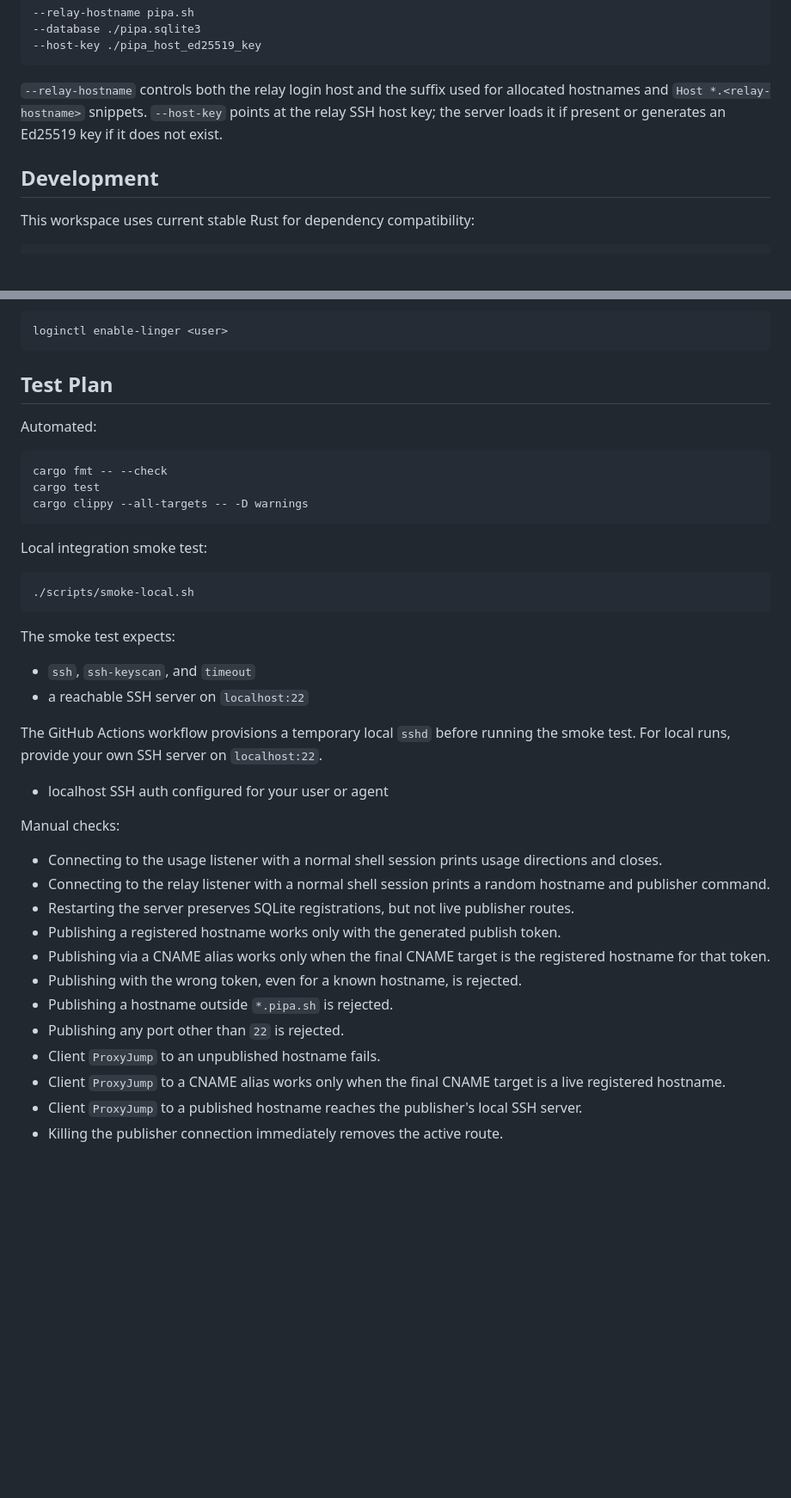
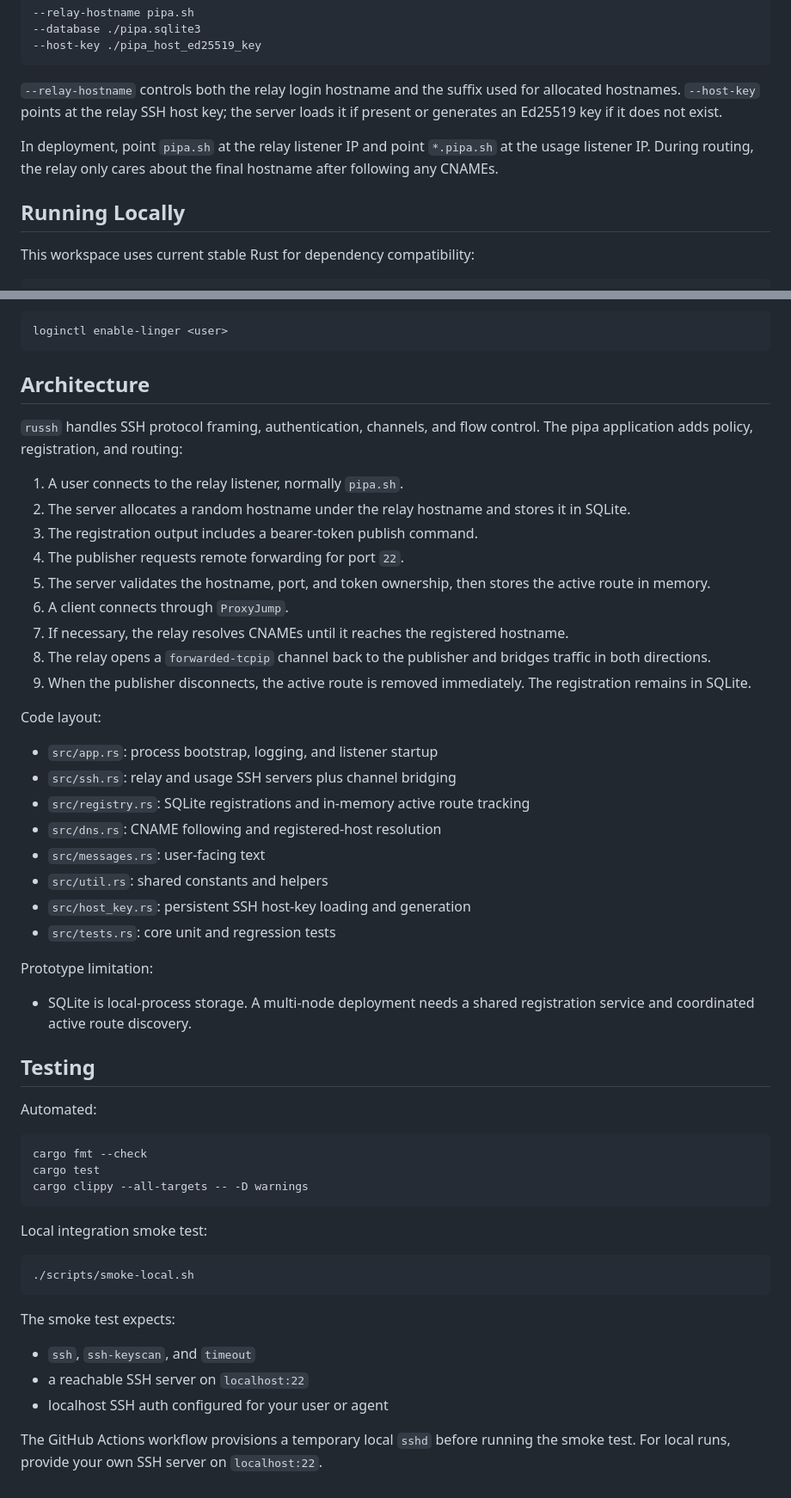
Before and after one commit to alecdotninja/pipa, a Markdown page: README.md, 2 parts joined by grey strips. Shown at 86% size. GitHub-like rendering; blank space fills up the shorter version.

````diff
--- a/README.md
+++ b/README.md
@@ -93,9 +142,15 @@ Relevant options:
 --host-key ./pipa_host_ed25519_key
 ```
 
-`--relay-hostname` controls both the relay login host and the suffix used for allocated hostnames and `Host *.<relay-hostname>` snippets. `--host-key` points at the relay SSH host key; the server loads it if present or generates an Ed25519 key if it does not exist.
+`--relay-hostname` controls both the relay login hostname and the suffix used
+for allocated hostnames. `--host-key` points at the relay SSH host key; the
+server loads it if present or generates an Ed25519 key if it does not exist.
 
-## Development
+In deployment, point `pipa.sh` at the relay listener IP and point `*.pipa.sh`
+at the usage listener IP. During routing, the relay only cares about the final
+hostname after following any CNAMEs.
+
+## Running Locally
 
 This workspace uses current stable Rust for dependency compatibility:
 
@@ -320,12 +257,48 @@ lingering for that user:
 loginctl enable-linger <user>
 ```
 
-## Test Plan
+## Architecture
+
+`russh` handles SSH protocol framing, authentication, channels, and flow
+control. The pipa application adds policy, registration, and routing:
+
+1. A user connects to the relay listener, normally `pipa.sh`.
+2. The server allocates a random hostname under the relay hostname and stores
+   it in SQLite.
+3. The registration output includes a bearer-token publish command.
+4. The publisher requests remote forwarding for port `22`.
+5. The server validates the hostname, port, and token ownership, then stores
+   the active route in memory.
+6. A client connects through `ProxyJump`.
+7. If necessary, the relay resolves CNAMEs until it reaches the registered
+   hostname.
+8. The relay opens a `forwarded-tcpip` channel back to the publisher and
+   bridges traffic in both directions.
+9. When the publisher disconnects, the active route is removed immediately. The
+   registration remains in SQLite.
+
+Code layout:
+
+- `src/app.rs`: process bootstrap, logging, and listener startup
+- `src/ssh.rs`: relay and usage SSH servers plus channel bridging
+- `src/registry.rs`: SQLite registrations and in-memory active route tracking
+- `src/dns.rs`: CNAME following and registered-host resolution
+- `src/messages.rs`: user-facing text
+- `src/util.rs`: shared constants and helpers
+- `src/host_key.rs`: persistent SSH host-key loading and generation
+- `src/tests.rs`: core unit and regression tests
+
+Prototype limitation:
+
+- SQLite is local-process storage. A multi-node deployment needs a shared
+  registration service and coordinated active route discovery.
+
+## Testing
 
 Automated:
 
 ```sh
-cargo fmt -- --check
+cargo fmt --check
 cargo test
 cargo clippy --all-targets -- -D warnings
 ```
@@ -340,23 +313,7 @@ The smoke test expects:
 
 - `ssh`, `ssh-keyscan`, and `timeout`
 - a reachable SSH server on `localhost:22`
-
-The GitHub Actions workflow provisions a temporary local `sshd` before
-running the smoke test. For local runs, provide your own SSH server on
-`localhost:22`.
 - localhost SSH auth configured for your user or agent
 
-Manual checks:
-
-- Connecting to the usage listener with a normal shell session prints usage directions and closes.
-- Connecting to the relay listener with a normal shell session prints a random hostname and publisher command.
-- Restarting the server preserves SQLite registrations, but not live publisher routes.
-- Publishing a registered hostname works only with the generated publish token.
-- Publishing via a CNAME alias works only when the final CNAME target is the registered hostname for that token.
-- Publishing with the wrong token, even for a known hostname, is rejected.
-- Publishing a hostname outside `*.pipa.sh` is rejected.
-- Publishing any port other than `22` is rejected.
-- Client `ProxyJump` to an unpublished hostname fails.
-- Client `ProxyJump` to a CNAME alias works only when the final CNAME target is a live registered hostname.
-- Client `ProxyJump` to a published hostname reaches the publisher's local SSH server.
-- Killing the publisher connection immediately removes the active route.
+The GitHub Actions workflow provisions a temporary local `sshd` before running
+the smoke test. For local runs, provide your own SSH server on `localhost:22`.
````
Also changed, not shown: other parts of README.md (+118 -187 lines).
